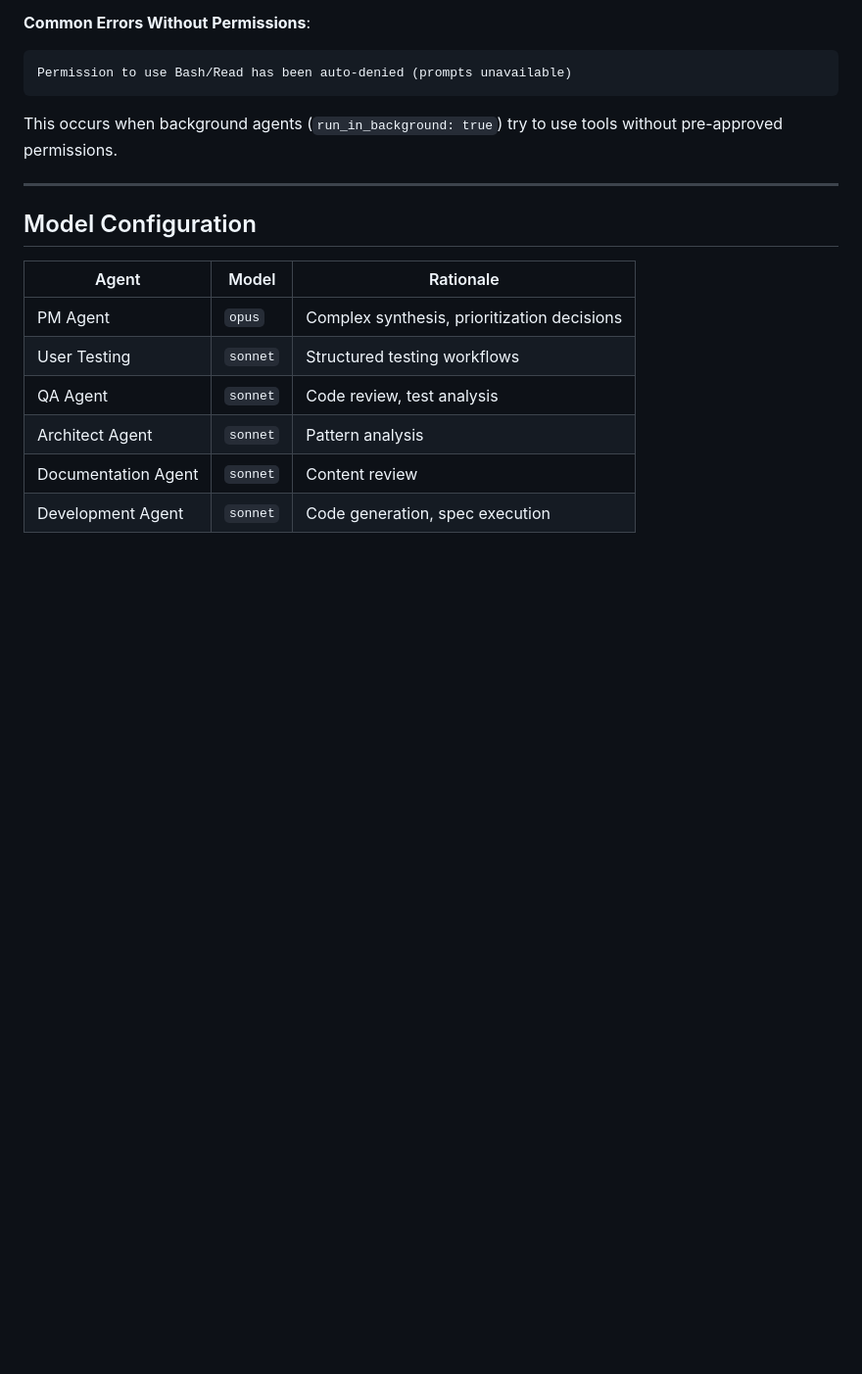
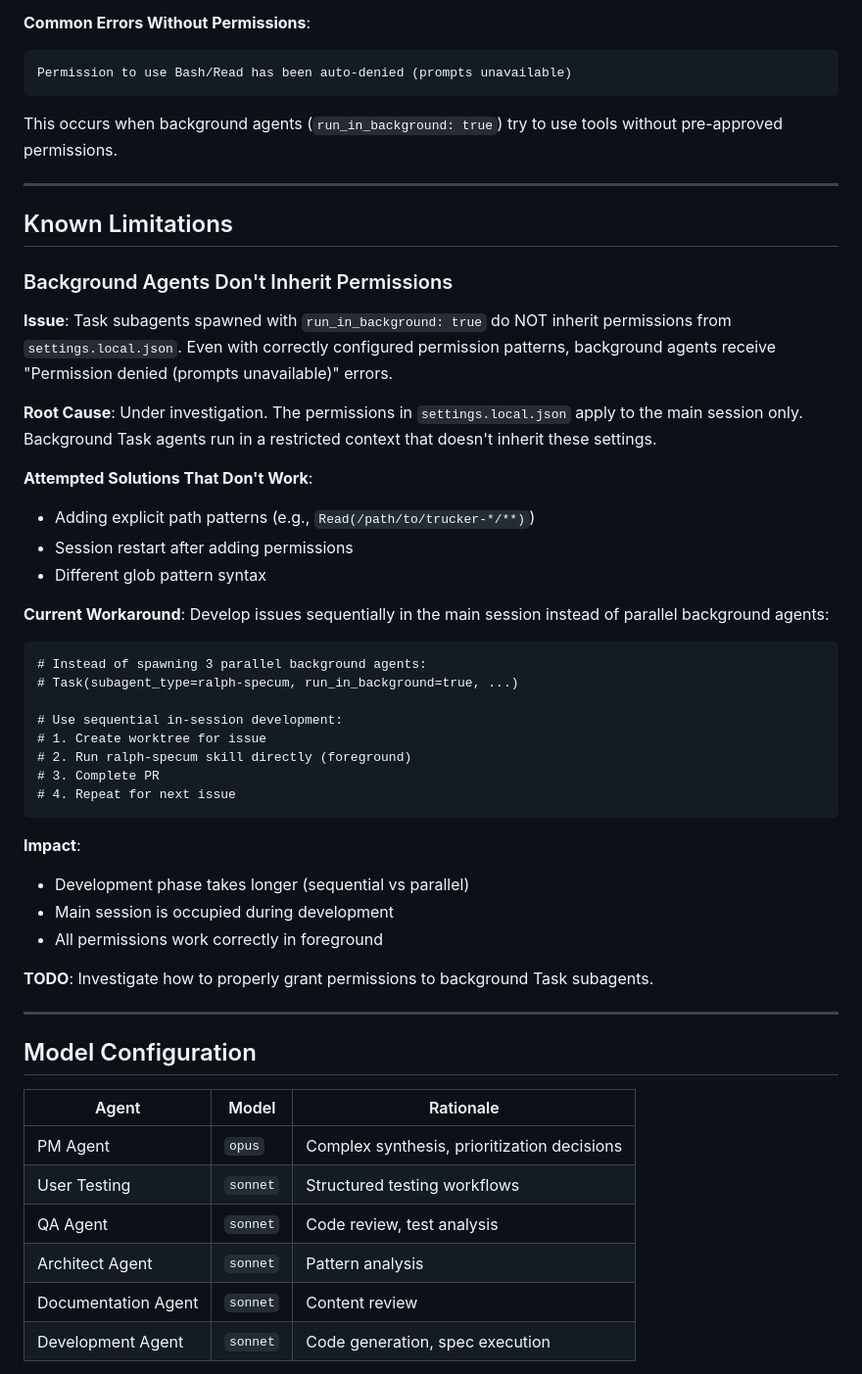
Before and after one commit to AlexOQ/trucker, a Markdown page: docs/AGENT-WORKFLOW.md, the part around the change. Shown at 98% size. Drawn GitHub-style; blank space fills up the shorter version.

Commit message:
docs: document background agent permission limitation
- Background Task subagents don't inherit settings.local.json permissions
- Workaround: develop sequentially in main session instead of parallel
- TODO: investigate proper permission inheritance for subagents

````diff
--- a/docs/AGENT-WORKFLOW.md
+++ b/docs/AGENT-WORKFLOW.md
@@ -141,6 +141,41 @@ Background agents cannot prompt for permissions interactively. Add these to `~/.
 Permission to use Bash/Read has been auto-denied (prompts unavailable)
 ```
 This occurs when background agents (`run_in_background: true`) try to use tools without pre-approved permissions.
+
+---
+
+## Known Limitations
+
+### Background Agents Don't Inherit Permissions
+
+**Issue**: Task subagents spawned with `run_in_background: true` do NOT inherit permissions from `settings.local.json`. Even with correctly configured permission patterns, background agents receive "Permission denied (prompts unavailable)" errors.
+
+**Root Cause**: Under investigation. The permissions in `settings.local.json` apply to the main session only. Background Task agents run in a restricted context that doesn't inherit these settings.
+
+**Attempted Solutions That Don't Work**:
+- Adding explicit path patterns (e.g., `Read(/path/to/trucker-*/**)`)
+- Session restart after adding permissions
+- Different glob pattern syntax
+
+**Current Workaround**: Develop issues sequentially in the main session instead of parallel background agents:
+
+```
+# Instead of spawning 3 parallel background agents:
+# Task(subagent_type=ralph-specum, run_in_background=true, ...)
+
+# Use sequential in-session development:
+# 1. Create worktree for issue
+# 2. Run ralph-specum skill directly (foreground)
+# 3. Complete PR
+# 4. Repeat for next issue
+```
+
+**Impact**:
+- Development phase takes longer (sequential vs parallel)
+- Main session is occupied during development
+- All permissions work correctly in foreground
+
+**TODO**: Investigate how to properly grant permissions to background Task subagents.
 
 ---
 
````
